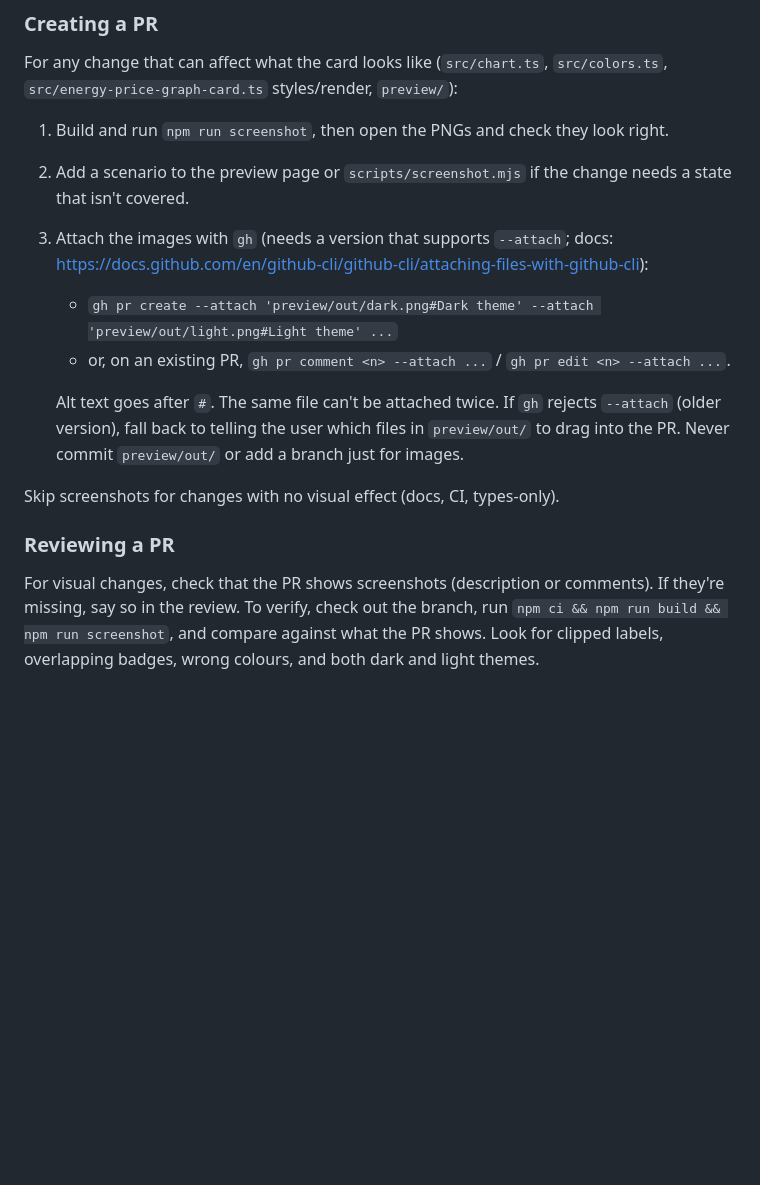
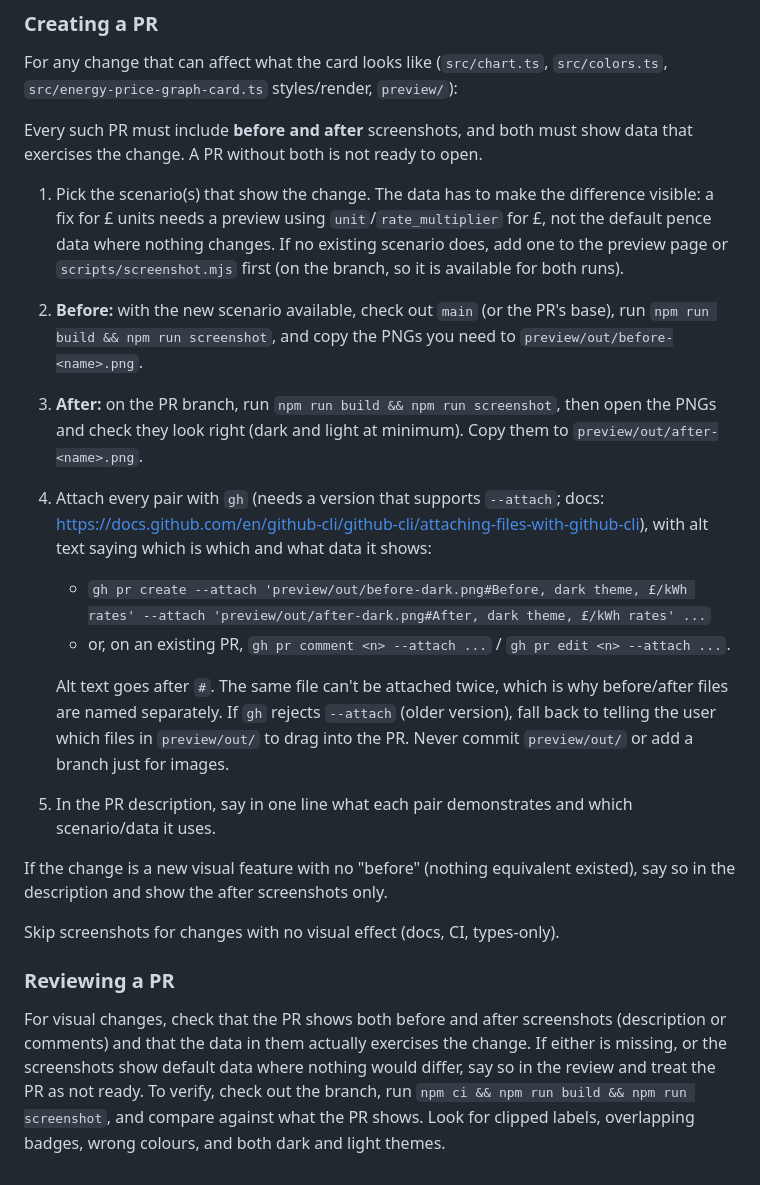
Before and after one commit to chickenonaraft88/ha-energy-cards, a Markdown page: CLAUDE.md, the part around the change. GitHub-like rendering; blank space fills up the shorter version.

Commit message:
Require before/after screenshots with relevant data in visual PRs
Co-Authored-By: Claude Sonnet 5 <noreply@anthropic.com>

```diff
--- a/CLAUDE.md
+++ b/CLAUDE.md
@@ -32,16 +32,22 @@ CI (`.github/workflows/ci.yml`) runs all of these except `screenshot`, and none
 
 For any change that can affect what the card looks like (`src/chart.ts`, `src/colors.ts`, `src/energy-price-graph-card.ts` styles/render, `preview/`):
 
-1. Build and run `npm run screenshot`, then open the PNGs and check they look right.
-2. Add a scenario to the preview page or `scripts/screenshot.mjs` if the change needs a state that isn't covered.
-3. Attach the images with `gh` (needs a version that supports `--attach`; docs: https://docs.github.com/en/github-cli/github-cli/attaching-files-with-github-cli):
-   - `gh pr create --attach 'preview/out/dark.png#Dark theme' --attach 'preview/out/light.png#Light theme' ...`
+Every such PR must include **before and after** screenshots, and both must show data that exercises the change. A PR without both is not ready to open.
+
+1. Pick the scenario(s) that show the change. The data has to make the difference visible: a fix for £ units needs a preview using `unit`/`rate_multiplier` for £, not the default pence data where nothing changes. If no existing scenario does, add one to the preview page or `scripts/screenshot.mjs` first (on the branch, so it is available for both runs).
+2. **Before:** with the new scenario available, check out `main` (or the PR's base), run `npm run build && npm run screenshot`, and copy the PNGs you need to `preview/out/before-<name>.png`.
+3. **After:** on the PR branch, run `npm run build && npm run screenshot`, then open the PNGs and check they look right (dark and light at minimum). Copy them to `preview/out/after-<name>.png`.
+4. Attach every pair with `gh` (needs a version that supports `--attach`; docs: https://docs.github.com/en/github-cli/github-cli/attaching-files-with-github-cli), with alt text saying which is which and what data it shows:
+   - `gh pr create --attach 'preview/out/before-dark.png#Before, dark theme, £/kWh rates' --attach 'preview/out/after-dark.png#After, dark theme, £/kWh rates' ...`
    - or, on an existing PR, `gh pr comment <n> --attach ...` / `gh pr edit <n> --attach ...`.
 
-   Alt text goes after `#`. The same file can't be attached twice. If `gh` rejects `--attach` (older version), fall back to telling the user which files in `preview/out/` to drag into the PR. Never commit `preview/out/` or add a branch just for images.
+   Alt text goes after `#`. The same file can't be attached twice, which is why before/after files are named separately. If `gh` rejects `--attach` (older version), fall back to telling the user which files in `preview/out/` to drag into the PR. Never commit `preview/out/` or add a branch just for images.
+5. In the PR description, say in one line what each pair demonstrates and which scenario/data it uses.
+
+If the change is a new visual feature with no "before" (nothing equivalent existed), say so in the description and show the after screenshots only.
 
 Skip screenshots for changes with no visual effect (docs, CI, types-only).
 
 ### Reviewing a PR
 
-For visual changes, check that the PR shows screenshots (description or comments). If they're missing, say so in the review. To verify, check out the branch, run `npm ci && npm run build && npm run screenshot`, and compare against what the PR shows. Look for clipped labels, overlapping badges, wrong colours, and both dark and light themes.
+For visual changes, check that the PR shows both before and after screenshots (description or comments) and that the data in them actually exercises the change. If either is missing, or the screenshots show default data where nothing would differ, say so in the review and treat the PR as not ready. To verify, check out the branch, run `npm ci && npm run build && npm run screenshot`, and compare against what the PR shows. Look for clipped labels, overlapping badges, wrong colours, and both dark and light themes.
```
